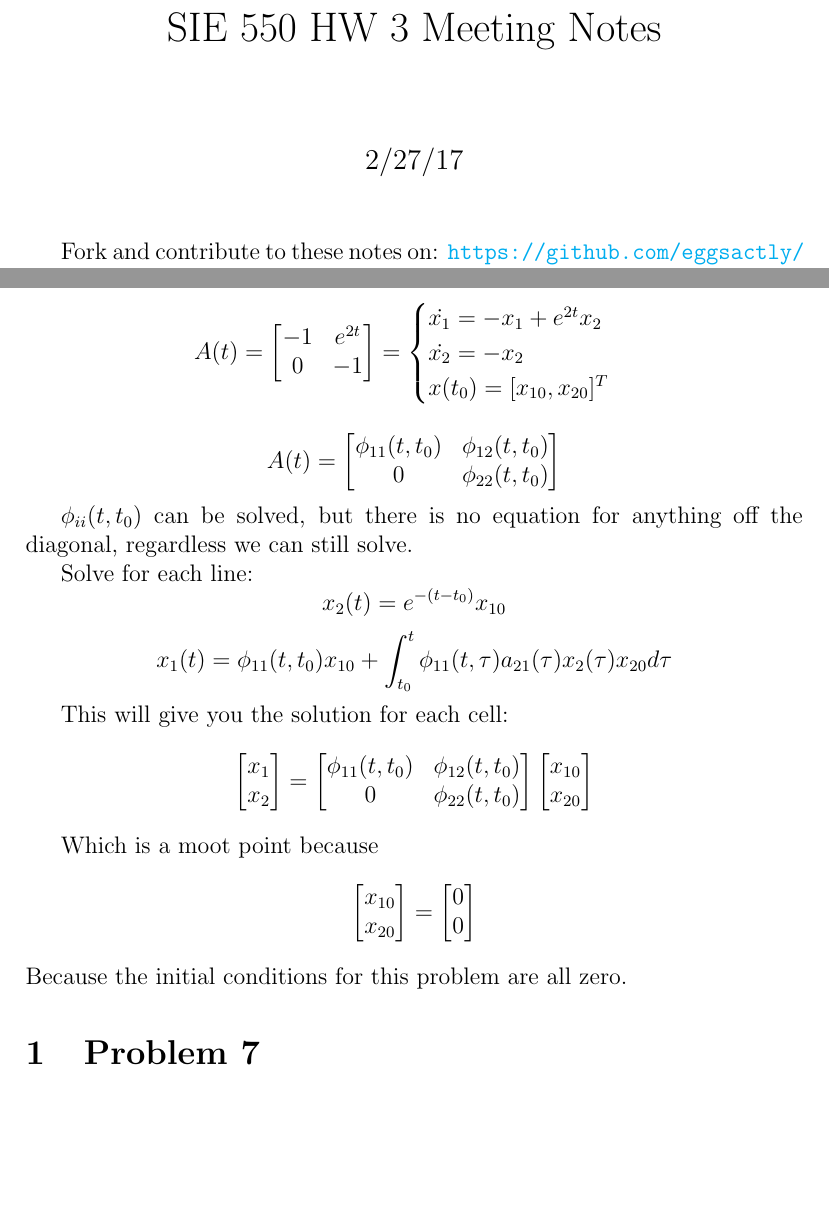
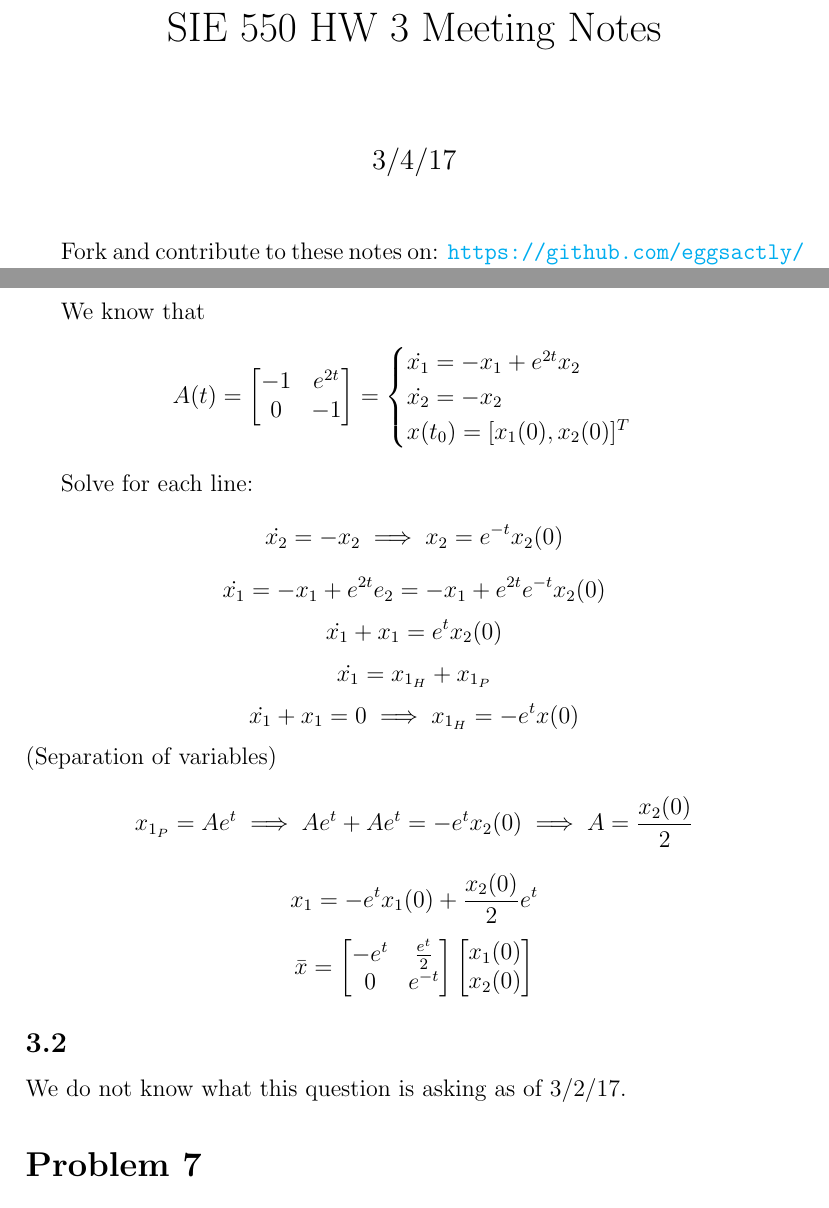
Before and after one commit to eggsactly/SIE550, a LaTeX problem sheet (HW3-Notes.tex): two parts of pages 1 and 3 of 4, joined at a grey line, cut so that both start at the same text, the shorter picture padded with empty space. Compiled offline with pdfLaTeX.

Commit message:
Updated section 3 based on TAs solution.

```diff
--- a/HW3-Notes.tex
+++ b/HW3-Notes.tex
@@ -14,7 +14,7 @@
 \begin{document}
 
 \title{SIE 550 HW 3 Meeting Notes}
-\date{2/27/17}
+\date{3/4/17}
 
 \maketitle
 
@@ -82,37 +82,28 @@ $$A(t)=\begin{bmatrix} -1 & e^{2t} \\
 0 & -1
 \end{bmatrix}=\begin{cases}\dot{x_1}=-x_1+e^{2t}x_2\\
 \dot{x_2}=-x_2\\
-x(t_0)=[x_{10}, x_{20}]^T\\
+x(t_0)=[x_1(0), x_2(0)]^T\\
 \end{cases}$$
 
-$$A(t)=\begin{bmatrix} \phi_{11}(t,t_0) & \phi_{12}(t,t_0) \\
-0 & \phi_{22}(t,t_0)
+Solve for each line:
+$$\dot{x_2}=-x_2\implies x_2=e^{-t}x_2(0)$$
+$$\dot{x_1}=-x_1+e^{2t}e_2=-x_1+e^{2t}e^{-t}x_2(0)$$
+$$\dot{x_1}+x_1=e^tx_2(0)$$
+$$\dot{x_1}=x_{1_H}+x_{1_P}$$
+$$\dot{x_1}+x_1=0\implies x_{1_H}=-e^tx(0)$$ (Separation of variables)
+$$x_{1_P}=Ae^t\implies Ae^t+Ae^t=-e^tx_2(0)\implies A=\frac{x_2(0)}{2}$$
+$$x_1=-e^tx_1(0)+\frac{x_2(0)}{2}e^t$$
+$$\bar{x}=\begin{bmatrix} -e^t & \frac{e^t}{2} \\
+0 & e^{-t}
+\end{bmatrix}
+\begin{bmatrix}x_1(0)\\
+x_2(0)\\
 \end{bmatrix}$$
 
-$\phi_{ii}(t,t_0)$ can be solved, but there is no equation for anything off the diagonal, regardless we can still solve.
+\subsection*{3.2}
+We do not know what this question is asking as of 3/2/17.
 
-Solve for each line:
-$$x_2(t)=e^{-(t-t_0)}x_{10}$$
-$$x_1(t)=\phi_{11}(t,t_0)x_{10}+\int_{t_0}^{t}\phi_{11}(t,\tau)a_{21}(\tau)x_2(\tau)x_{20}d\tau$$
-
-This will give you the solution for each cell:
-$$\begin{bmatrix} x_1 \\
-x_2
-\end{bmatrix} = \begin{bmatrix} \phi_{11}(t,t_0) & \phi_{12}(t,t_0) \\
-0 & \phi_{22}(t,t_0)
-\end{bmatrix} \begin{bmatrix} x_{10} \\
-x_{20}
-\end{bmatrix} $$
-
-Which is a moot point because
-$$\begin{bmatrix} x_{10} \\
-x_{20}
-\end{bmatrix} = \begin{bmatrix} 0 \\
-0
-\end{bmatrix} $$
-Because the initial conditions for this problem are all zero.
-
-\section{Problem 7}
+\section*{Problem 7}
 In lecture on 2/21/17 Furfaro said that the following problem shows up on the homework:
 $$\begin{cases}\dot{x_1}=-x_1-g(t)x_2\\
 \dot{x_2}=x_1-x_2\\
```
